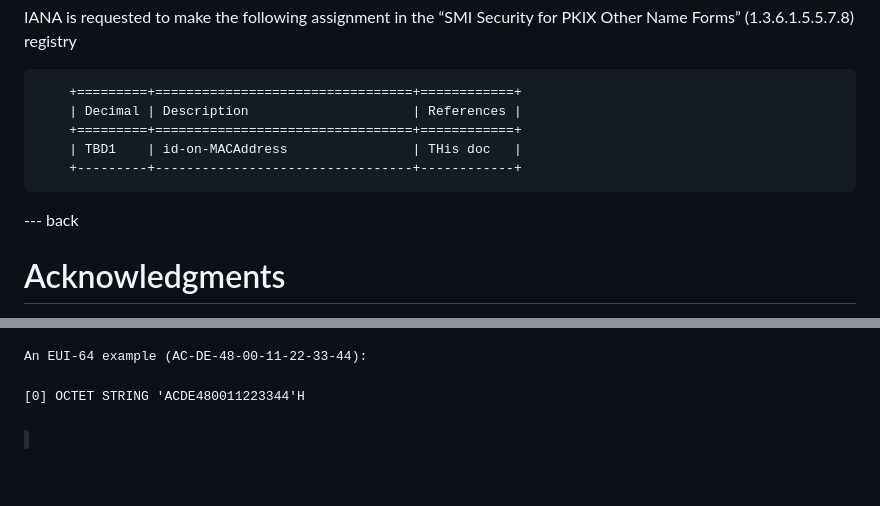
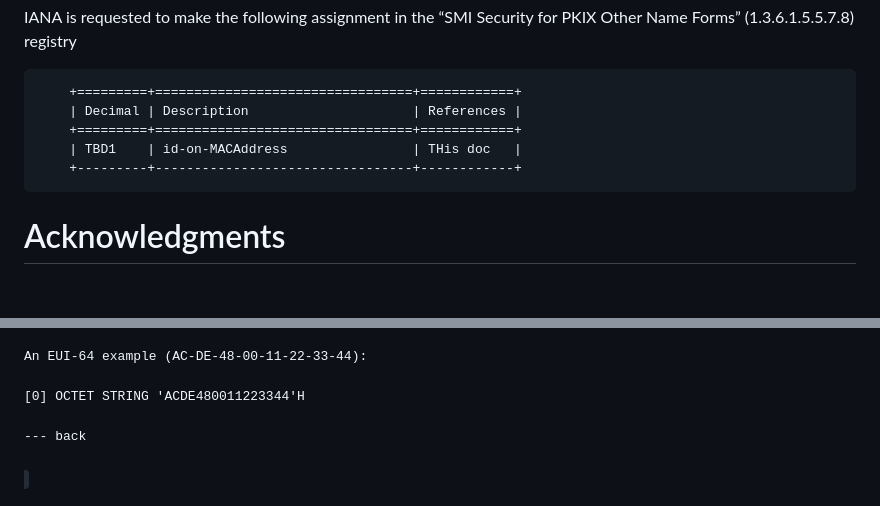
Before and after one commit to CBonnell/draft-housley-lamps-macaddress-on, a Markdown page: draft-housley-lamps-macaddress-on.md, 2 parts joined by grey strips. GitHub-like rendering; blank space fills up the shorter version.

Commit message:
Update draft-housley-lamps-macaddress-on.md
Minior fix.

```diff
--- a/draft-housley-lamps-macaddress-on.md
+++ b/draft-housley-lamps-macaddress-on.md
@@ -136,8 +136,6 @@ IANA is requested to make the following assignment in the “SMI Security for PK
         | TBD1    | id-on-MACAddress                | THis doc   |
         +---------+---------------------------------+------------+
 
---- back
-
 # Acknowledgments
 {:numbered="false"}
 
@@ -199,3 +197,5 @@ otherName with value 00‑24‑98‑7B‑19‑02:
 An EUI‑64 example (AC‑DE‑48‑00‑11‑22‑33‑44):
 
   [0] OCTET STRING 'ACDE480011223344'H
+
+--- back
```
